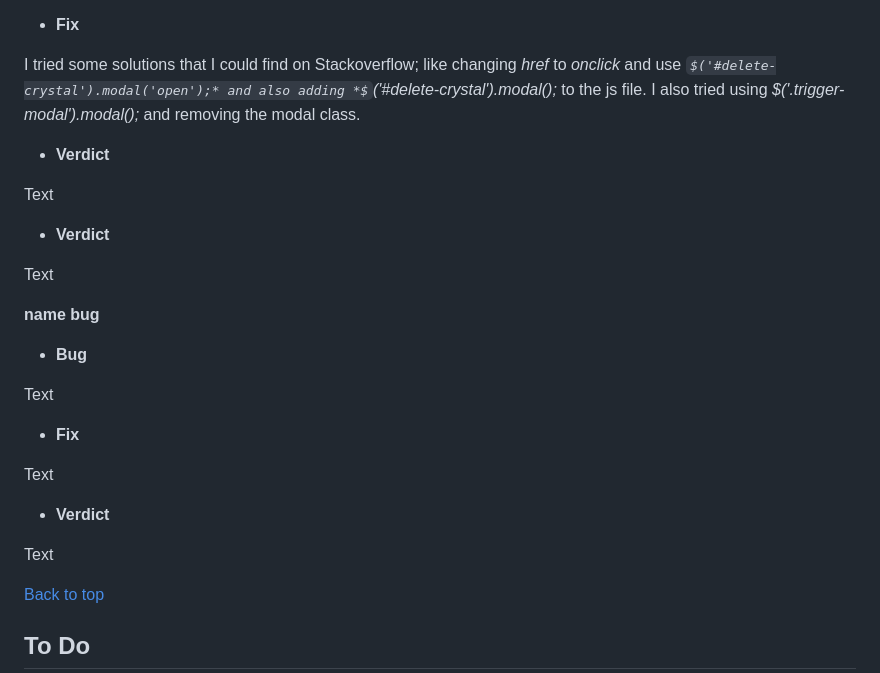
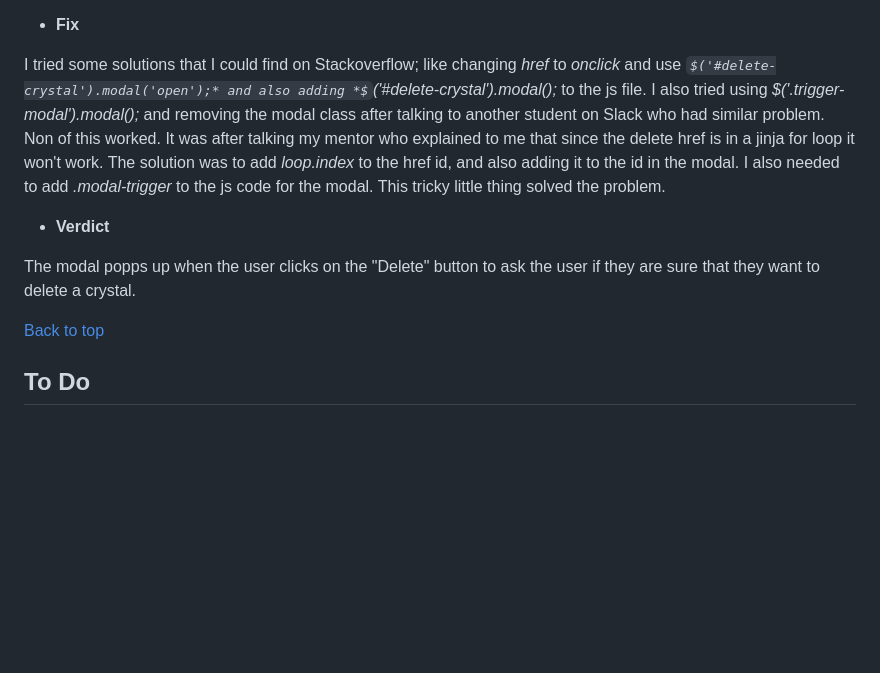
Before and after one commit to Code-Institute-Submissions/Mjau83-myCrystals_AugResub, a Markdown page: README.md, the part around the change printed below. Drawn GitHub-style; some formulas as TeX source; blank space fills up the shorter version.

```diff
--- a/README.md
+++ b/README.md
@@ -507,29 +507,17 @@ Modal won't show when the Delete button is clicked in crystals.html
 
 I tried some solutions that I could find on Stackoverflow; like changing *href* to *onclick*
 and use *$('#delete-crystal').modal('open');* and also adding *$('#delete-crystal').modal();*
-to the js file. I also tried using *$('.trigger-modal').modal();* and removing the modal class.
+to the js file. I also tried using *$('.trigger-modal').modal();* and removing the modal class after
+talking to another student on Slack who had similar problem. Non of this worked. It was after talking
+my mentor who explained to me that since the delete href is in a jinja for loop it won't work.
+The solution was to add *loop.index* to the href id, and also adding it to the id in the modal. I also
+needed to add *.modal-trigger* to the js code for the modal. This tricky little thing solved the problem.
 
 
 * **Verdict**
 
-Text
-
-* **Verdict**
-
-Text
-
-**name bug**
-* **Bug**
-
-Text
-
-* **Fix**
-
-Text
-
-* **Verdict**
-
-Text
+The modal popps up when the user clicks on the "Delete" button to ask the user if they are sure
+that they want to delete a crystal.
 
 [Back to top](#table-of-content)
 
```
Also changed, not shown: other parts of README.md (+6 -6 lines), static/images/lighthouse2.png (added).
